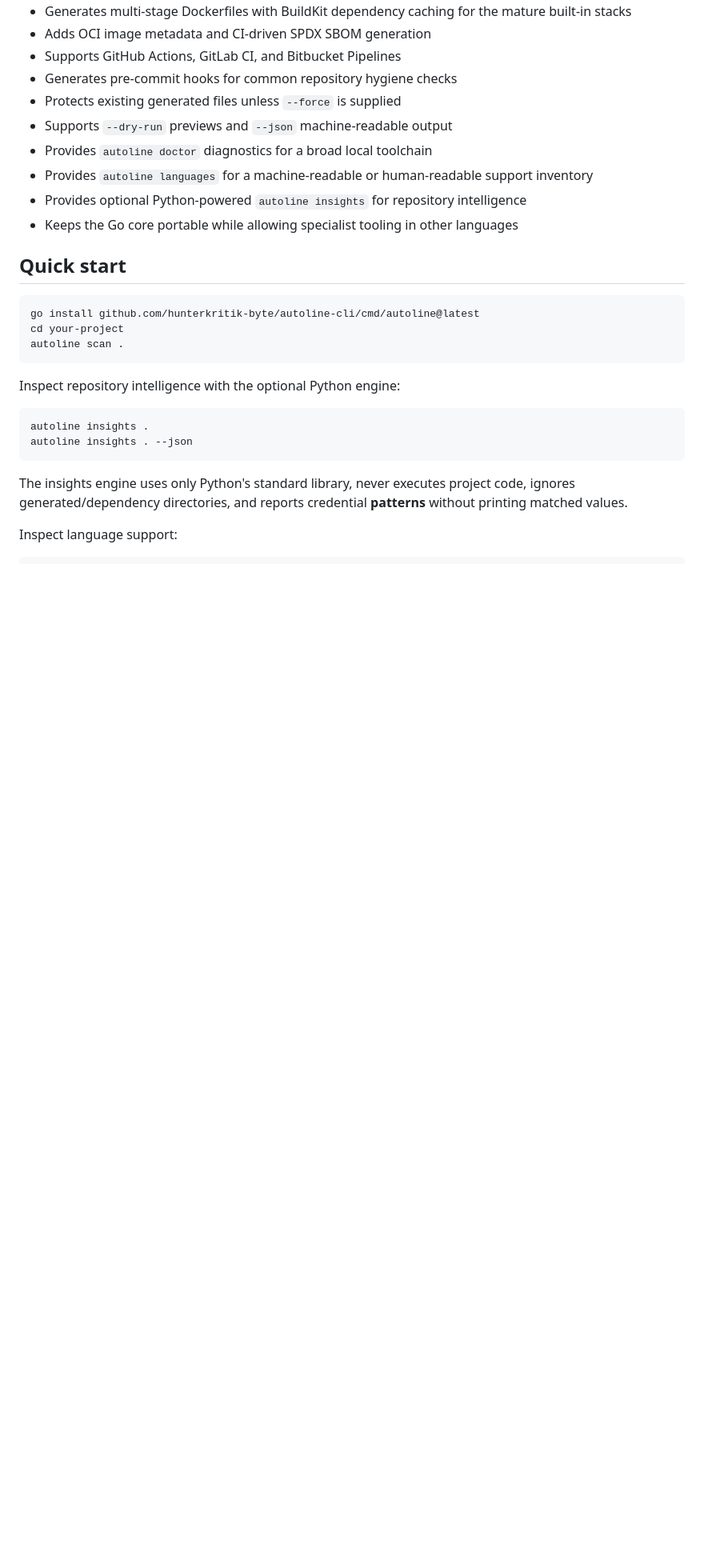
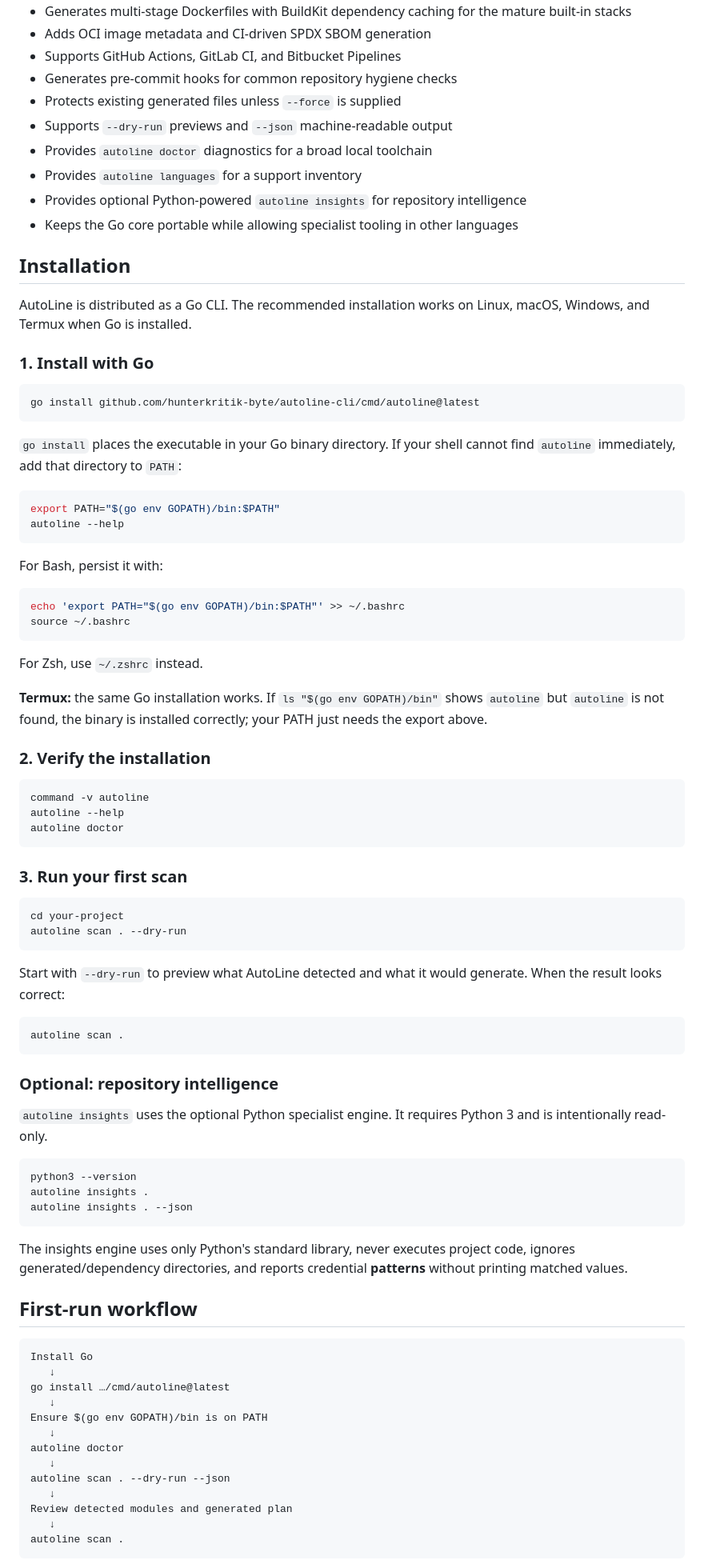
Before and after one commit to hunterkritik-byte/autoline-cli, a Markdown page: README.md, the part around one of its changes. Shown at 80% size. Rendered like a GitHub page; blank space fills up the shorter version.

Commit message:
docs: clarify installation and first-run workflow

````diff
--- a/README.md
+++ b/README.md
@@ -38,25 +38,86 @@ AutoLine scans a repository and generates delivery assets without executing proj
 - Protects existing generated files unless `--force` is supplied
 - Supports `--dry-run` previews and `--json` machine-readable output
 - Provides `autoline doctor` diagnostics for a broad local toolchain
-- Provides `autoline languages` for a machine-readable or human-readable support inventory
+- Provides `autoline languages` for a support inventory
 - Provides optional Python-powered `autoline insights` for repository intelligence
 - Keeps the Go core portable while allowing specialist tooling in other languages
 
-## Quick start
+## Installation
+
+AutoLine is distributed as a Go CLI. The recommended installation works on Linux, macOS, Windows, and Termux when Go is installed.
+
+### 1. Install with Go
 
 ```bash
 go install github.com/hunterkritik-byte/autoline-cli/cmd/autoline@latest
+```
+
+`go install` places the executable in your Go binary directory. If your shell cannot find `autoline` immediately, add that directory to `PATH`:
+
+```bash
+export PATH="$(go env GOPATH)/bin:$PATH"
+autoline --help
+```
+
+For Bash, persist it with:
+
+```bash
+echo 'export PATH="$(go env GOPATH)/bin:$PATH"' >> ~/.bashrc
+source ~/.bashrc
+```
+
+For Zsh, use `~/.zshrc` instead.
+
+**Termux:** the same Go installation works. If `ls "$(go env GOPATH)/bin"` shows `autoline` but `autoline` is not found, the binary is installed correctly; your PATH just needs the export above.
+
+### 2. Verify the installation
+
+```bash
+command -v autoline
+autoline --help
+autoline doctor
+```
+
+### 3. Run your first scan
+
+```bash
 cd your-project
+autoline scan . --dry-run
+```
+
+Start with `--dry-run` to preview what AutoLine detected and what it would generate. When the result looks correct:
+
+```bash
 autoline scan .
 ```
 
-Inspect repository intelligence with the optional Python engine:
+### Optional: repository intelligence
+
+`autoline insights` uses the optional Python specialist engine. It requires Python 3 and is intentionally read-only.
 
 ```bash
+python3 --version
 autoline insights .
 autoline insights . --json
 ```
 
 The insights engine uses only Python's standard library, never executes project code, ignores generated/dependency directories, and reports credential **patterns** without printing matched values.
 
-Inspect language support:
+## First-run workflow
+
+```text
+Install Go
+   ↓
+go install …/cmd/autoline@latest
+   ↓
+Ensure $(go env GOPATH)/bin is on PATH
+   ↓
+autoline doctor
+   ↓
+autoline scan . --dry-run --json
+   ↓
+Review detected modules and generated plan
+   ↓
+autoline scan .
+```
+
````
Also changed, not shown: other parts of README.md (+42 -22 lines).
